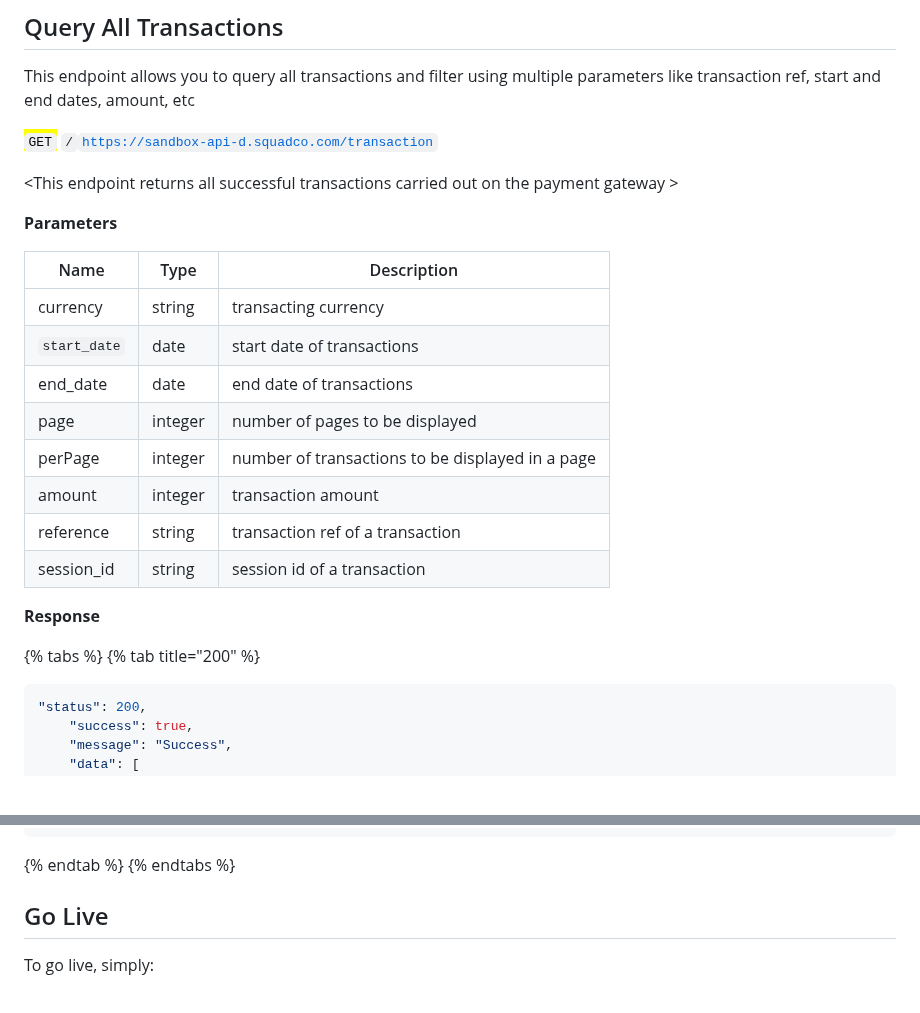
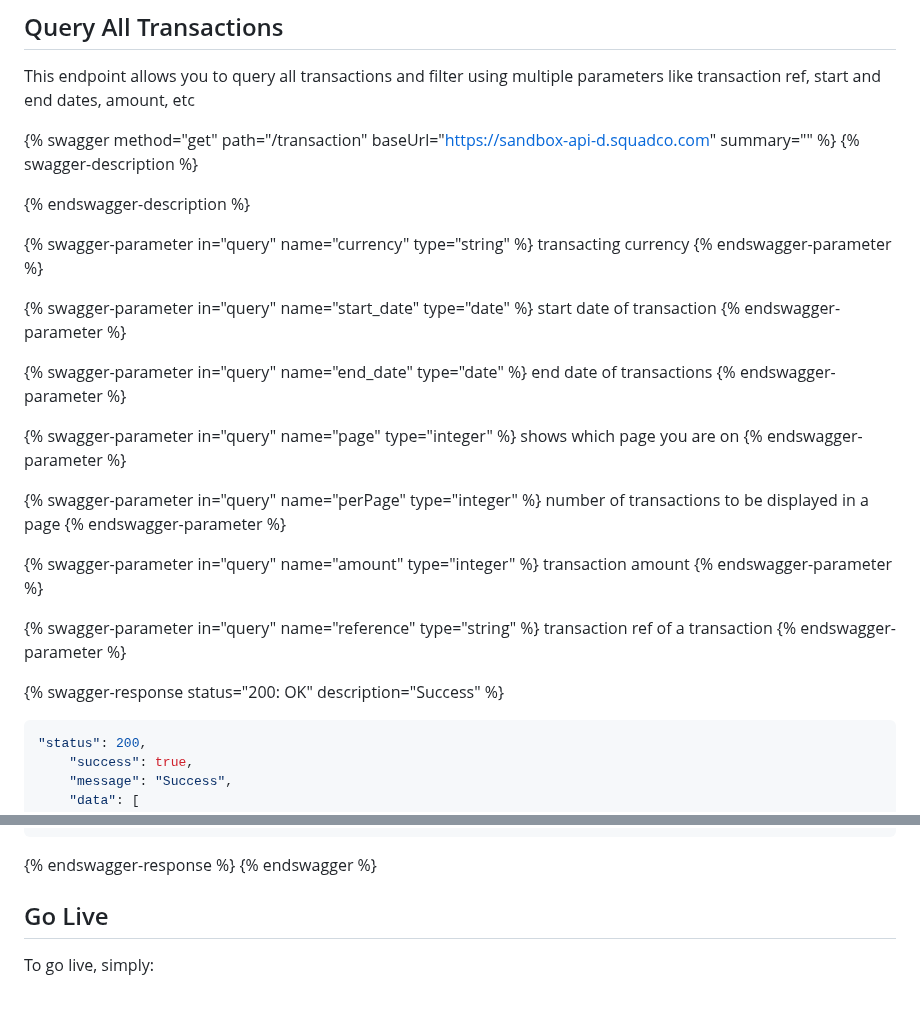
Before and after one commit to Emeka-Uche/XDocumentation, a Markdown page: payments/initiate-payment.md, 2 parts joined by grey strips. Rendered like a GitHub page.

Commit message:
GITBOOK-402: change request with no subject merged in GitBook

`````diff
--- a/payments/initiate-payment.md
+++ b/payments/initiate-payment.md
@@ -270,30 +270,41 @@ Unique case-sensitive transaction reference. If you do not pass this parameter,
 
 This endpoint allows you to query all transactions and filter using multiple parameters like transaction ref, start and end dates, amount, etc
 
+{% swagger method="get" path="/transaction" baseUrl="https://sandbox-api-d.squadco.com" summary="" %}
+{% swagger-description %}
 
+{% endswagger-description %}
 
-<mark style="color:green;">`GET`</mark> `/`[`https://sandbox-api-d.squadco.com/transaction`](https://sandbox-api-d.squadco.com/transaction)
+{% swagger-parameter in="query" name="currency" type="string" %}
+transacting currency
+{% endswagger-parameter %}
 
-\<This endpoint returns all successful transactions carried out on the payment gateway >
+{% swagger-parameter in="query" name="start_date" type="date" %}
+start date of transaction
+{% endswagger-parameter %}
 
-**Parameters**
+{% swagger-parameter in="query" name="end_date" type="date" %}
+end date of transactions
+{% endswagger-parameter %}
 
-| Name         | Type    | Description                                      |
-| ------------ | ------- | ------------------------------------------------ |
-| currency     | string  | transacting currency                             |
-| `start_date` | date    | start date of transactions                       |
-| end\_date    | date    | end date of transactions                         |
-| page         | integer | number of pages to be displayed                  |
-| perPage      | integer | number of transactions to be displayed in a page |
-| amount       | integer | transaction amount                               |
-| reference    | string  | transaction ref of a transaction                 |
-| session\_id  | string  | session id of a transaction                      |
+{% swagger-parameter in="query" name="page" type="integer" %}
+shows which page you are on
+{% endswagger-parameter %}
 
-**Response**
+{% swagger-parameter in="query" name="perPage" type="integer" %}
+number of transactions to be displayed in a page
+{% endswagger-parameter %}
 
-{% tabs %}
-{% tab title="200" %}
-````json
+{% swagger-parameter in="query" name="amount" type="integer" %}
+transaction amount
+{% endswagger-parameter %}
+
+{% swagger-parameter in="query" name="reference" type="string" %}
+transaction ref of a transaction
+{% endswagger-parameter %}
+
+{% swagger-response status="200: OK" description="Success" %}
+````javascript
 "status": 200,
     "success": true,
     "message": "Success",
@@ -342,8 +353,10 @@ This endpoint allows you to query all transactions and filter using multiple par
         }
 ```
 ````
-{% endtab %}
-{% endtabs %}
+{% endswagger-response %}
+{% endswagger %}
+
+
 
 ## Go Live
 
`````
